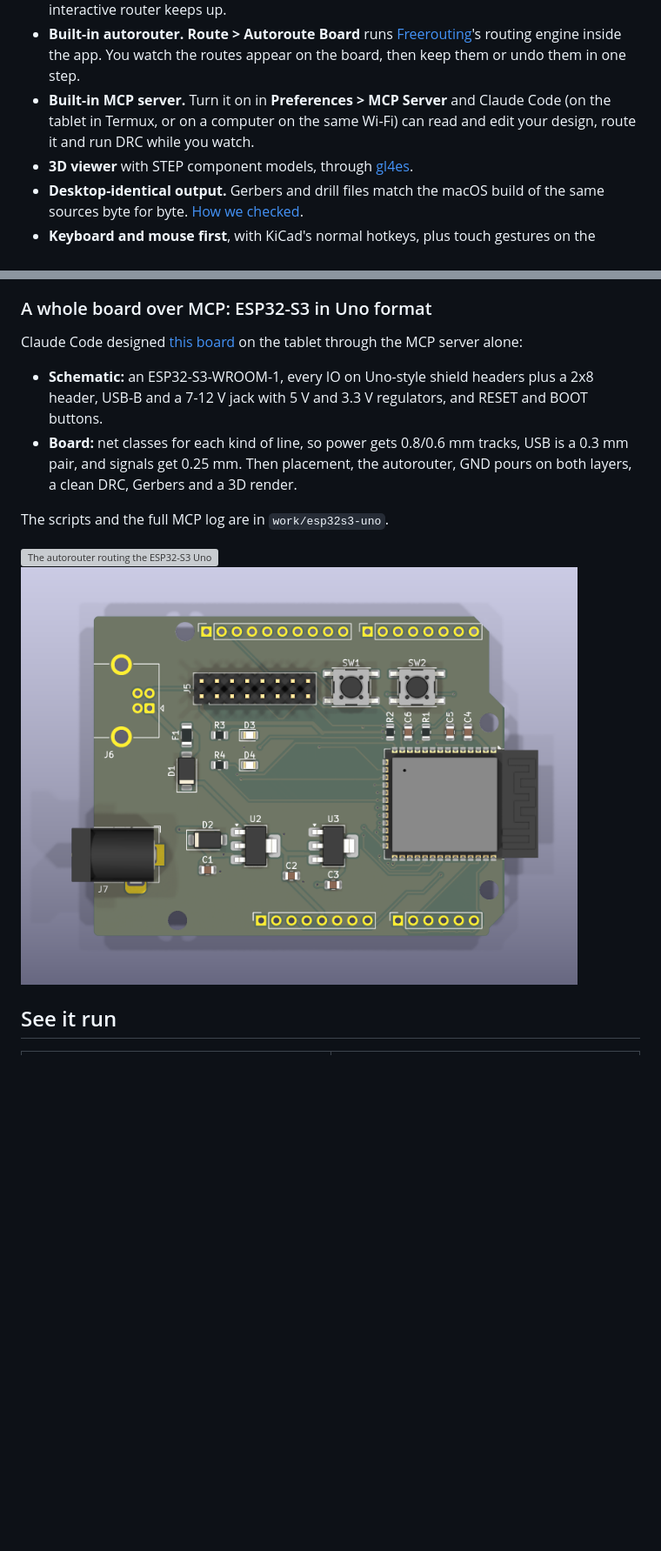
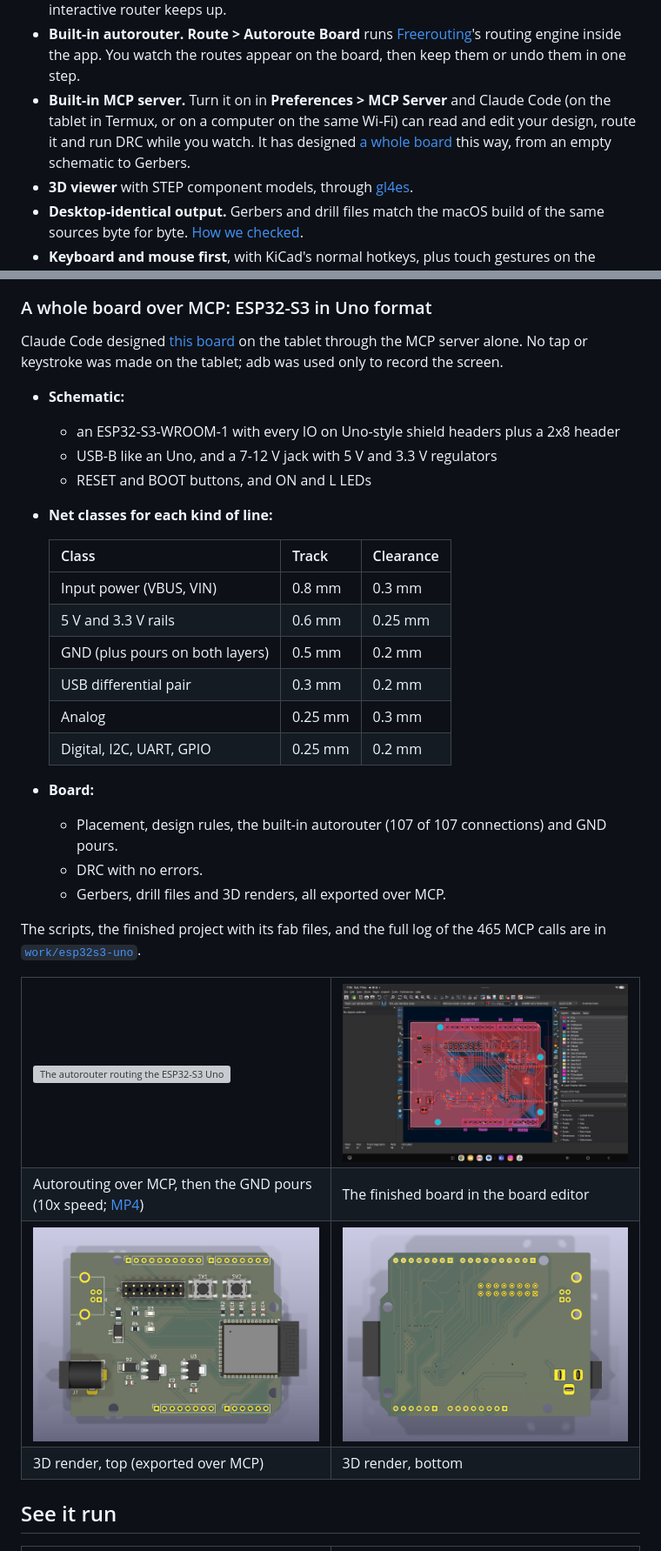
Before and after one commit to deveshrai/kicad-android, a Markdown page: README.md, 2 parts joined by grey strips. Shown at 87% size. Drawn GitHub-style; pictures changed too: docs/media/esp32s3-uno-3d-bottom.png (added), docs/media/esp32s3-uno-tablet.png (added); blank space fills up the shorter version; grey boxes are pictures that could not be loaded.

Commit message:
README: the ESP32-S3 Uno board built over MCP, with the tablet capture and both renders
Co-Authored-By: Claude Opus 5.5 <noreply@anthropic.com>
Claude-Session: https://claude.ai/code/session_01PMkXiaLryXaTy3ujYusUen

```diff
--- a/README.md
+++ b/README.md
@@ -34,7 +34,8 @@ upstream KiCad sources.
   You watch the routes appear on the board, then keep them or undo them in one step.
 - **Built-in MCP server.**  Turn it on in **Preferences > MCP Server** and Claude Code (on the
   tablet in Termux, or on a computer on the same Wi-Fi) can read and edit your design, route it
-  and run DRC while you watch.
+  and run DRC while you watch.  It has designed [a whole board](#a-whole-board-over-mcp-esp32-s3-in-uno-format)
+  this way, from an empty schematic to Gerbers.
 - **3D viewer** with STEP component models, through [gl4es](https://github.com/ptitSeb/gl4es).
 - **Desktop-identical output.**  Gerbers and drill files match the macOS build of the same sources
   byte for byte.  [How we checked](docs/CHANGES.md#how-it-was-checked).
@@ -96,14 +97,50 @@ What a client can do:
 
 ### A whole board over MCP: ESP32-S3 in Uno format
 
-Claude Code designed [this board](work/esp32s3-uno) on the tablet through the MCP server alone:
-- **Schematic:** an ESP32-S3-WROOM-1, every IO on Uno-style shield headers plus a 2x8 header, USB-B and a 7-12 V jack with 5 V and 3.3 V regulators, and RESET and BOOT buttons.
-- **Board:** net classes for each kind of line, so power gets 0.8/0.6 mm tracks, USB is a 0.3 mm pair, and signals get 0.25 mm. Then placement, the autorouter, GND pours on both layers, a clean DRC, Gerbers and a 3D render.
+Claude Code designed [this board](work/esp32s3-uno) on the tablet through the MCP server alone.
+No tap or keystroke was made on the tablet; adb was used only to record the screen.
 
-The scripts and the full MCP log are in `work/esp32s3-uno`.
+- **Schematic:**
+  - an ESP32-S3-WROOM-1 with every IO on Uno-style shield headers plus a 2x8 header
+  - USB-B like an Uno, and a 7-12 V jack with 5 V and 3.3 V regulators
+  - RESET and BOOT buttons, and ON and L LEDs
+- **Net classes for each kind of line:**
 
-<img src="docs/media/esp32s3-uno-route.gif" alt="The autorouter routing the ESP32-S3 Uno board on the tablet, started over MCP, then the GND pours filling (10x speed)" width="640">
-<img src="docs/media/esp32s3-uno-3d.png" alt="3D render of the routed ESP32-S3 Uno board, exported over MCP" width="640">
+  | Class | Track | Clearance |
+  |---|---|---|
+  | Input power (VBUS, VIN) | 0.8 mm | 0.3 mm |
+  | 5 V and 3.3 V rails | 0.6 mm | 0.25 mm |
+  | GND (plus pours on both layers) | 0.5 mm | 0.2 mm |
+  | USB differential pair | 0.3 mm | 0.2 mm |
+  | Analog | 0.25 mm | 0.3 mm |
+  | Digital, I2C, UART, GPIO | 0.25 mm | 0.2 mm |
+
+- **Board:**
+  - Placement, design rules, the built-in autorouter (107 of 107 connections) and GND pours.
+  - DRC with no errors.
+  - Gerbers, drill files and 3D renders, all exported over MCP.
+
+The scripts, the finished project with its fab files, and the full log of the 465 MCP calls are
+in [`work/esp32s3-uno`](work/esp32s3-uno).
+
+<table>
+<tr>
+<td width="50%"><img src="docs/media/esp32s3-uno-route.gif" alt="The autorouter routing the ESP32-S3 Uno board on the tablet, started over MCP, then the GND pours filling (10x speed)"></td>
+<td width="50%"><img src="docs/media/esp32s3-uno-tablet.png" alt="KiCad's board editor on the tablet showing the routed ESP32-S3 Uno board with GND pours, 0 unrouted"></td>
+</tr>
+<tr>
+<td>Autorouting over MCP, then the GND pours (10x speed; <a href="https://github.com/deveshrai/kicad-android/releases/download/android-10.99ag/esp32s3-uno-route.mp4">MP4</a>)</td>
+<td>The finished board in the board editor</td>
+</tr>
+<tr>
+<td><img src="docs/media/esp32s3-uno-3d.png" alt="3D render of the top of the ESP32-S3 Uno board, exported over MCP"></td>
+<td><img src="docs/media/esp32s3-uno-3d-bottom.png" alt="3D render of the bottom of the ESP32-S3 Uno board, exported over MCP"></td>
+</tr>
+<tr>
+<td>3D render, top (exported over MCP)</td>
+<td>3D render, bottom</td>
+</tr>
+</table>
 
 ## See it run
 
```
